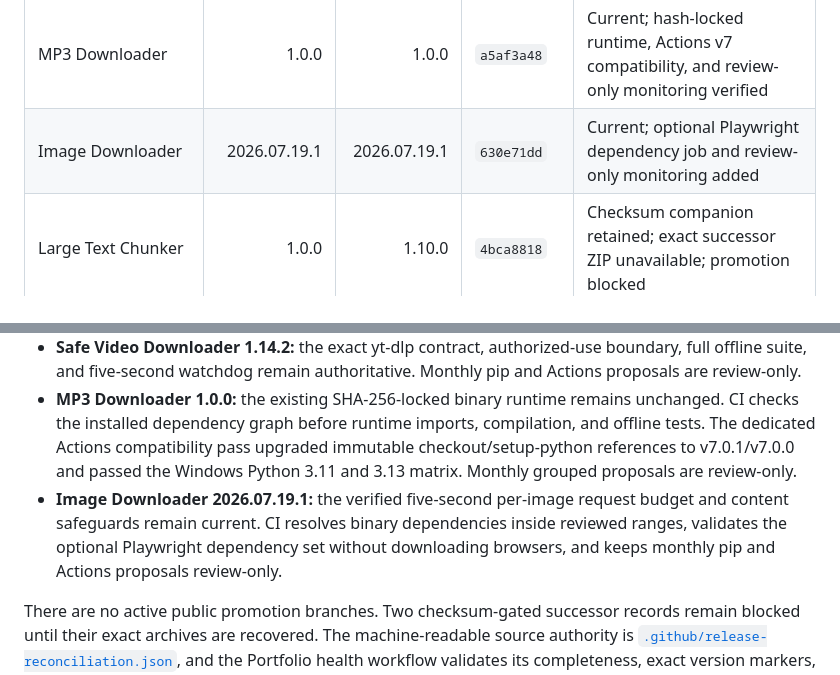
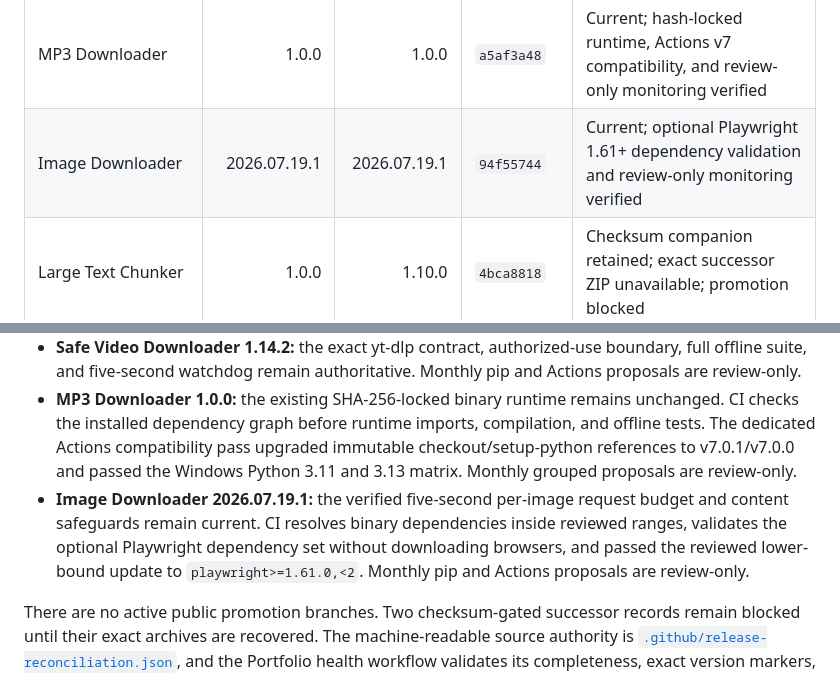
Before and after one commit to Jnapier2/Jnapier2, a Markdown page: RELEASE_RECONCILIATION.md, 2 parts joined by grey strips. GitHub-like rendering.

Commit message:
Accept validated Image Downloader dependency floor

```diff
--- a/RELEASE_RECONCILIATION.md
+++ b/RELEASE_RECONCILIATION.md
@@ -19,7 +19,7 @@ The profile case study **Reliable Project Delivery Framework v1.2.0** preserves
 | Beta Earth | 0.4.11 | 0.5.0 | `99c05ae3` | Verified successor awaits exact checksum-matched source transfer |
 | Safe Video Downloader | 1.14.2 | 1.14.2 | `0f14ac4d` | Current; exact dependency contract retained and monitoring is review-only |
 | MP3 Downloader | 1.0.0 | 1.0.0 | `a5af3a48` | Current; hash-locked runtime, Actions v7 compatibility, and review-only monitoring verified |
-| Image Downloader | 2026.07.19.1 | 2026.07.19.1 | `630e71dd` | Current; optional Playwright dependency job and review-only monitoring added |
+| Image Downloader | 2026.07.19.1 | 2026.07.19.1 | `94f55744` | Current; optional Playwright 1.61+ dependency validation and review-only monitoring verified |
 | Large Text Chunker | 1.0.0 | 1.10.0 | `4bca8818` | Checksum companion retained; exact successor ZIP unavailable; promotion blocked |
 | NetLossDoctor | 2.10.0 | 2.10.0 | `8252dbb6` | Current; immutable CI reference retained |
 | LAN Router Comms | 2.3.0 | 2.3.0 | `cb2afe75` | Current; immutable CI reference retained |
@@ -49,7 +49,7 @@ The checksum companion for `ChatGPT_Text_Chunker_v1.10.0_20260718_0111_CDT.zip`
 - **Chicago Food Inspection Outcomes:** exact Python 3.12 pins remain inside the validated major-version lines. CI uses binary distributions, checks the resolved environment, runs offline retrieval tests, and executes the unchanged notebook and data snapshot. Monthly pip and Actions proposals are review-only.
 - **Safe Video Downloader 1.14.2:** the exact yt-dlp contract, authorized-use boundary, full offline suite, and five-second watchdog remain authoritative. Monthly pip and Actions proposals are review-only.
 - **MP3 Downloader 1.0.0:** the existing SHA-256-locked binary runtime remains unchanged. CI checks the installed dependency graph before runtime imports, compilation, and offline tests. The dedicated Actions compatibility pass upgraded immutable checkout/setup-python references to v7.0.1/v7.0.0 and passed the Windows Python 3.11 and 3.13 matrix. Monthly grouped proposals are review-only.
-- **Image Downloader 2026.07.19.1:** the verified five-second per-image request budget and content safeguards remain current. CI resolves binary dependencies inside reviewed ranges, validates the optional Playwright dependency set without downloading browsers, and keeps monthly pip and Actions proposals review-only.
+- **Image Downloader 2026.07.19.1:** the verified five-second per-image request budget and content safeguards remain current. CI resolves binary dependencies inside reviewed ranges, validates the optional Playwright dependency set without downloading browsers, and passed the reviewed lower-bound update to `playwright>=1.61.0,<2`. Monthly pip and Actions proposals are review-only.
 
 There are no active public promotion branches. Two checksum-gated successor records remain blocked until their exact archives are recovered. The machine-readable source authority is [`.github/release-reconciliation.json`](.github/release-reconciliation.json), and the Portfolio health workflow validates its completeness, exact version markers, and reviewed default-branch heads.
 
```
Also changed, not shown: other parts of RELEASE_RECONCILIATION.md (+1 -1 lines).
